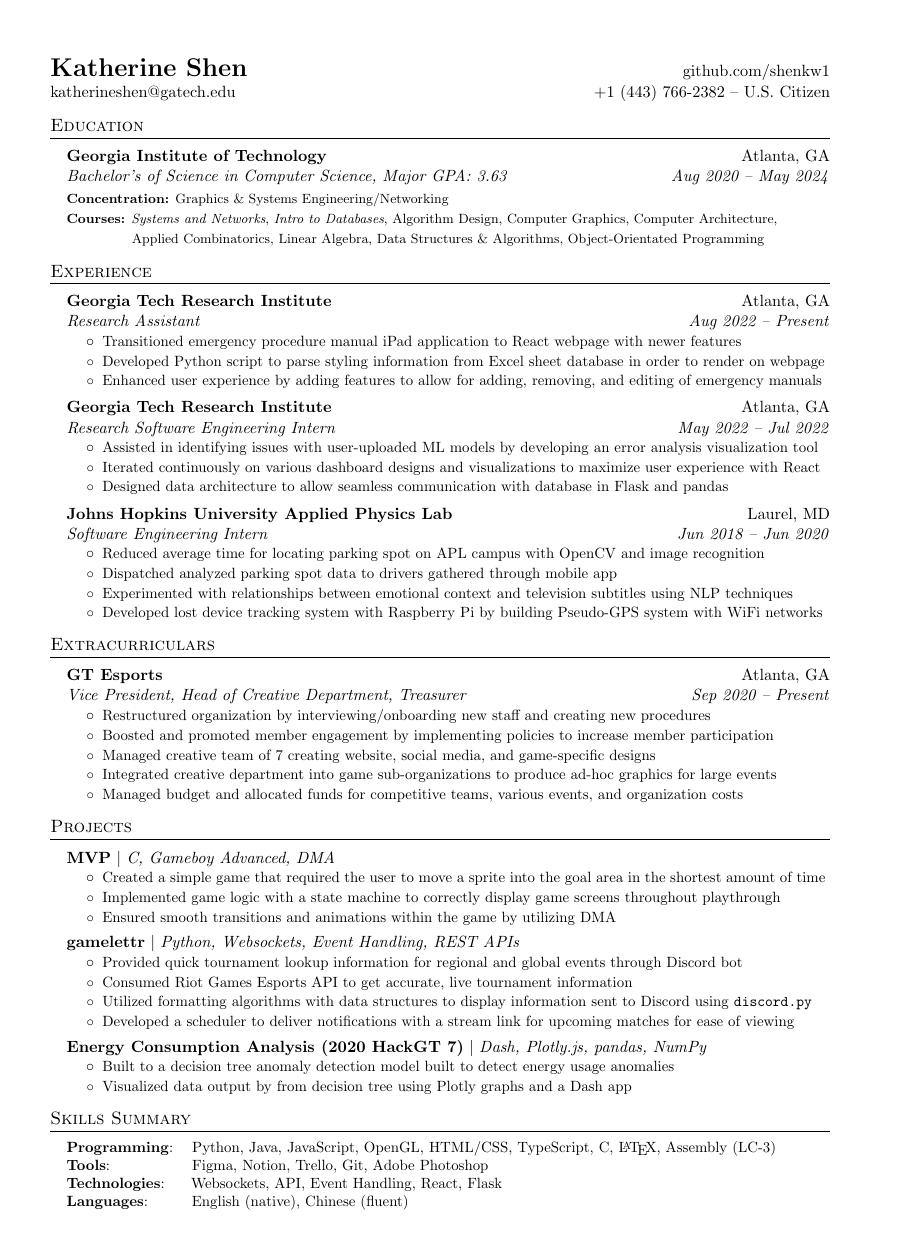
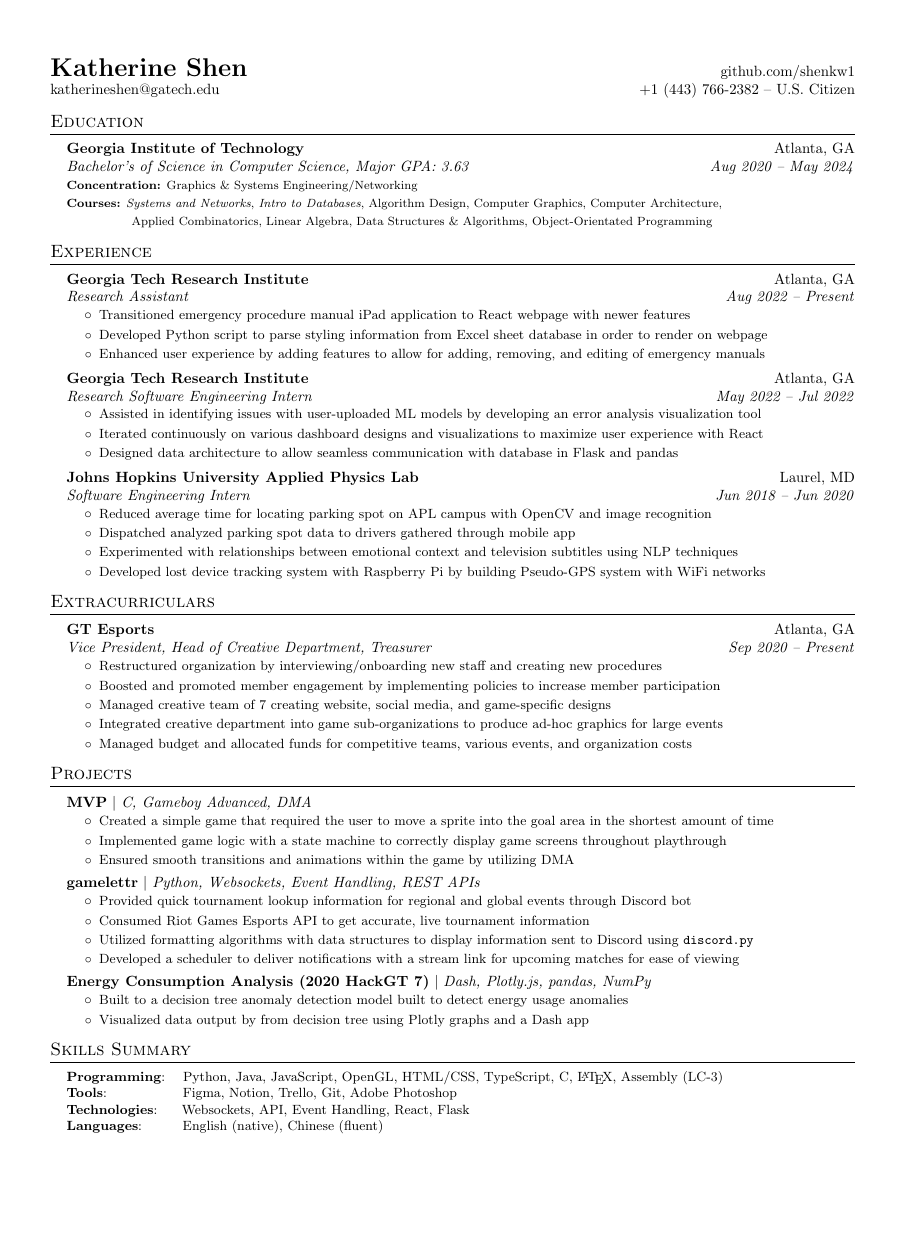
Before and after one commit to shenkw1/resume, a LaTeX CV (resume.tex): the whole page, the shorter picture padded with empty space. Compiled offline with pdfLaTeX.

Commit message:
hotfix: use letter with 10pt font

```diff
--- a/resume.tex
+++ b/resume.tex
@@ -1,4 +1,4 @@
-\documentclass[a4paper,11pt]{extarticle}
+\documentclass[letter,10pt]{extarticle}
 \usepackage{geometry}
 \usepackage{latexsym}
 \usepackage[empty]{fullpage}
```
Also changed, not shown: resume.pdf.
